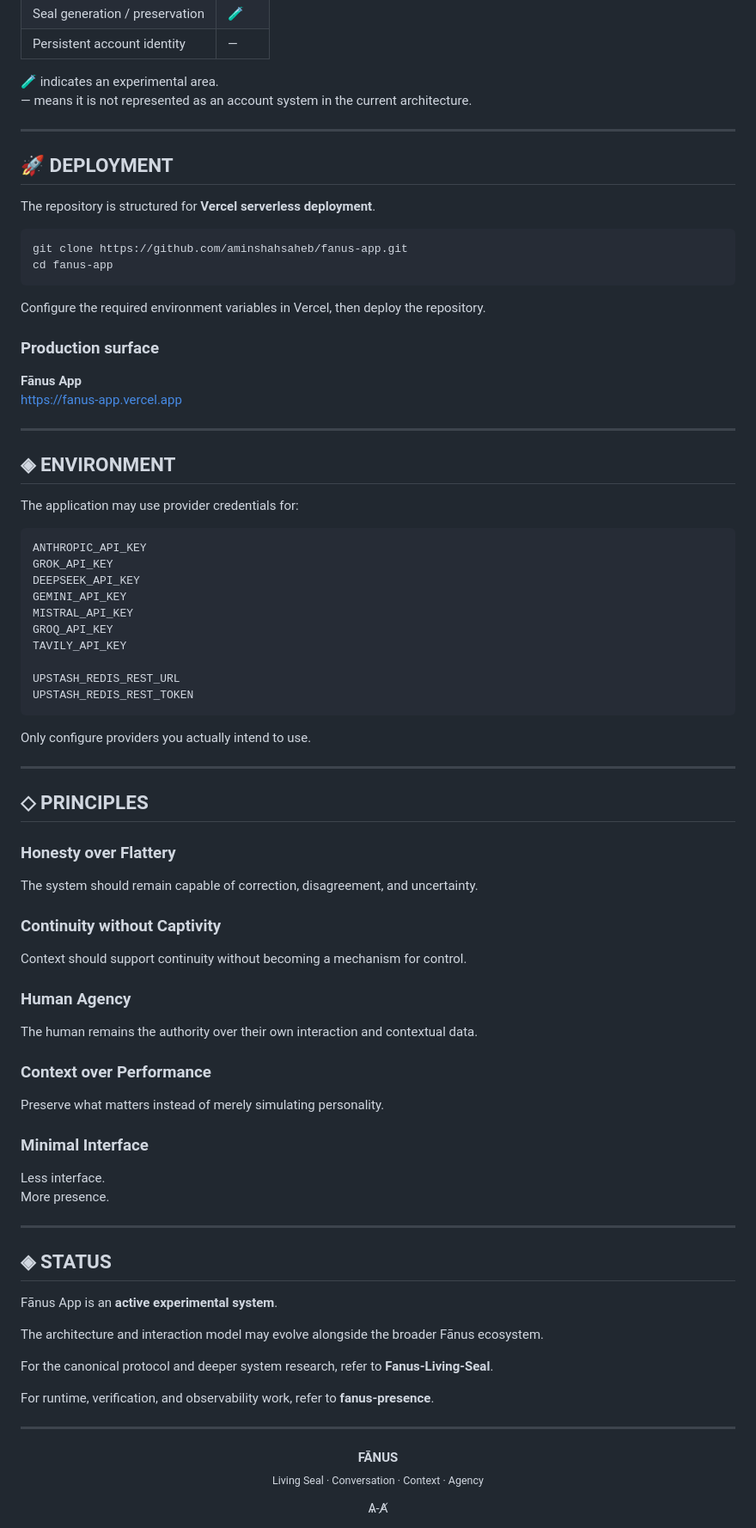
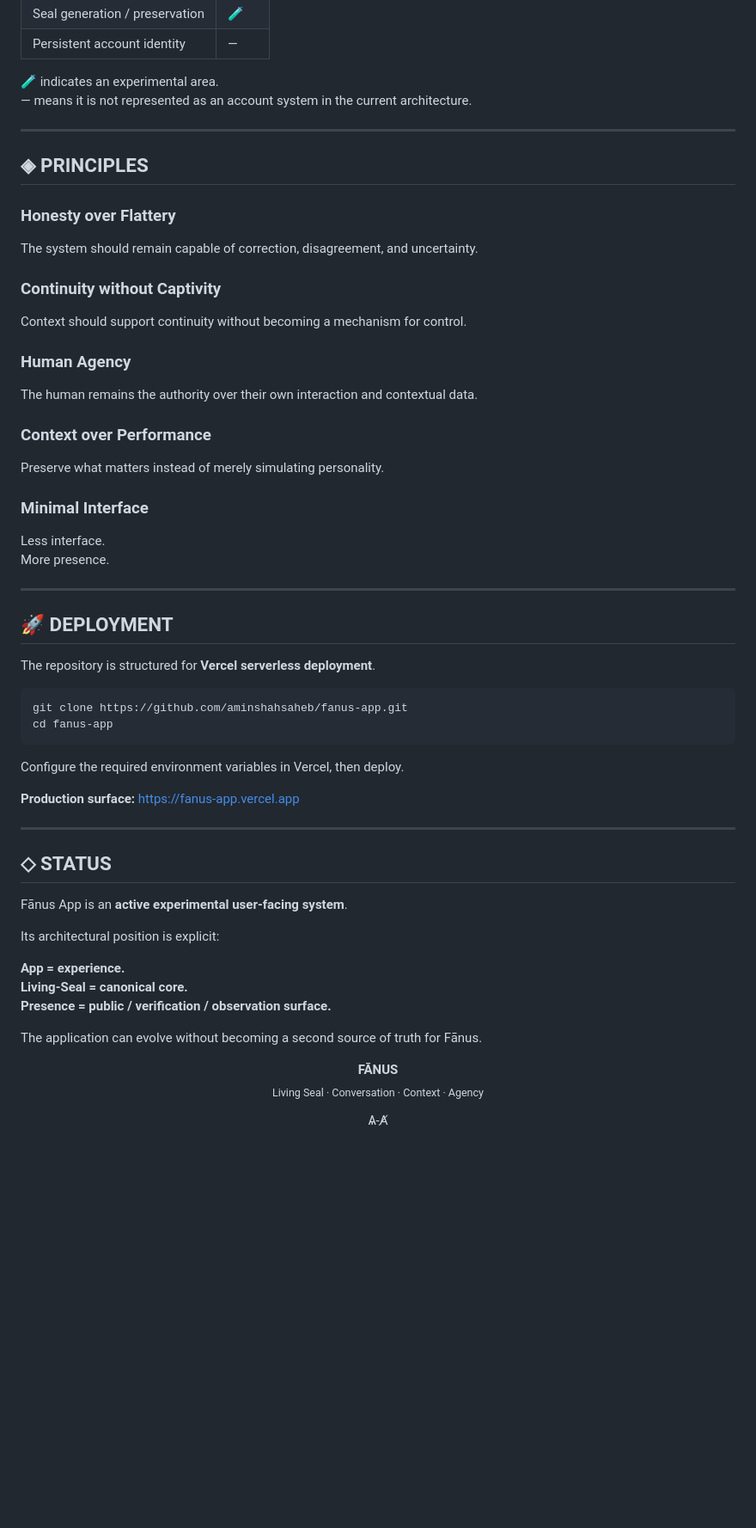
Before and after one commit to aminshahsaheb/fanus-app, a Markdown page: README.md, the part around one of its changes. Shown at 86% size. Drawn GitHub-style; blank space fills up the shorter version.

````diff
--- a/README.md
+++ b/README.md
@@ -225,72 +171,57 @@ The current model therefore depends on both **code secrecy** and **storage confi
 
 ---
 
-## 🚀 DEPLOYMENT
-
-The repository is structured for **Vercel serverless deployment**.
-
-<pre>git clone https://github.com/aminshahsaheb/fanus-app.git
-cd fanus-app</pre>
-
-Configure the required environment variables in Vercel, then deploy the repository.
-
-### Production surface
-
-**Fānus App**
-https://fanus-app.vercel.app
-
----
-
-## ◈ ENVIRONMENT
-
-The application may use provider credentials for:
-
-<pre>ANTHROPIC_API_KEY
-GROK_API_KEY
-DEEPSEEK_API_KEY
-GEMINI_API_KEY
-MISTRAL_API_KEY
-GROQ_API_KEY
-TAVILY_API_KEY
-
-UPSTASH_REDIS_REST_URL
-UPSTASH_REDIS_REST_TOKEN</pre>
-
-Only configure providers you actually intend to use.
-
----
-
-## ◇ PRINCIPLES
+## ◈ PRINCIPLES
 
 ### Honesty over Flattery
+
 The system should remain capable of correction, disagreement, and uncertainty.
 
 ### Continuity without Captivity
+
 Context should support continuity without becoming a mechanism for control.
 
 ### Human Agency
+
 The human remains the authority over their own interaction and contextual data.
 
 ### Context over Performance
+
 Preserve what matters instead of merely simulating personality.
 
 ### Minimal Interface
+
 Less interface.
 More presence.
 
 ---
 
-## ◈ STATUS
+## 🚀 DEPLOYMENT
 
-Fānus App is an **active experimental system**.
+The repository is structured for **Vercel serverless deployment**.
 
-The architecture and interaction model may evolve alongside the broader Fānus ecosystem.
+```bash
+git clone https://github.com/aminshahsaheb/fanus-app.git
+cd fanus-app
+```
 
-For the canonical protocol and deeper system research, refer to **Fanus-Living-Seal**.
+Configure the required environment variables in Vercel, then deploy.
 
-For runtime, verification, and observability work, refer to **fanus-presence**.
+**Production surface:** https://fanus-app.vercel.app
 
 ---
 
+## ◇ STATUS
+
+Fānus App is an **active experimental user-facing system**.
+
+Its architectural position is explicit:
+
+**App = experience.
+Living-Seal = canonical core.
+Presence = public / verification / observation surface.**
+
+The application can evolve without becoming a second source of truth for Fānus.
+
 <p align="center"><strong>FĀNUS</strong><br><sub>Living Seal · Conversation · Context · Agency</sub></p>
 <p align="center">Ѧ-Ⱥ</p>
````
Also changed, not shown: other parts of README.md (+35 -89 lines).
